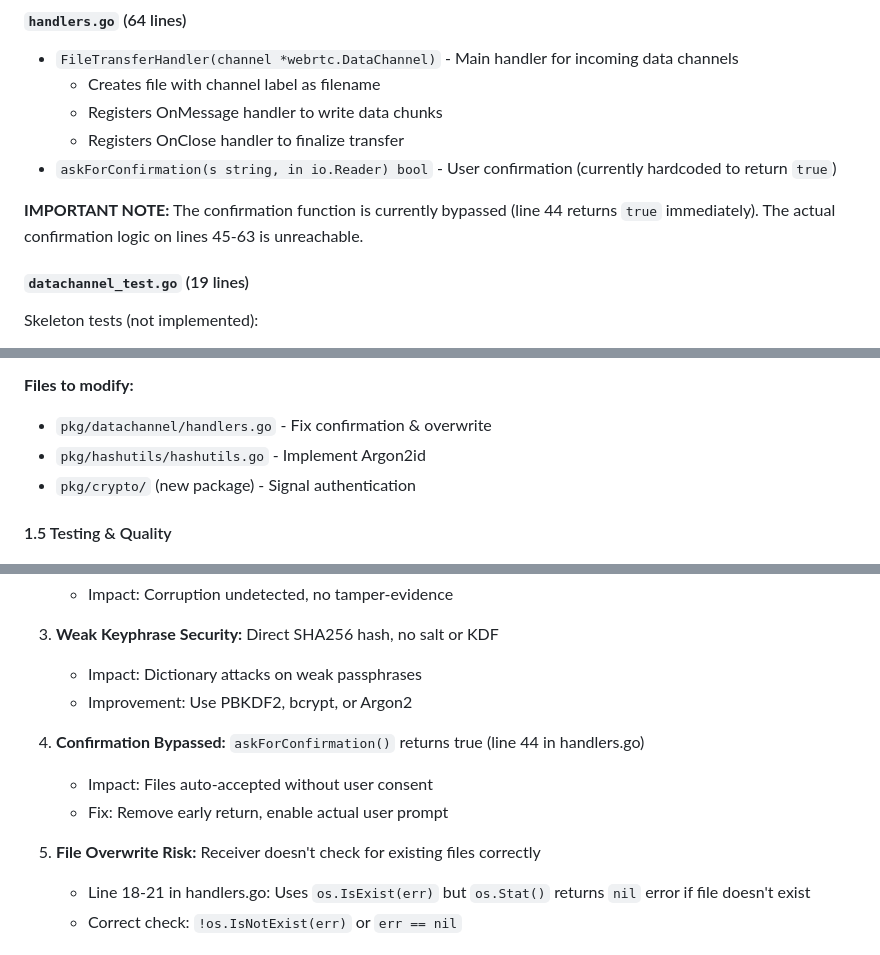
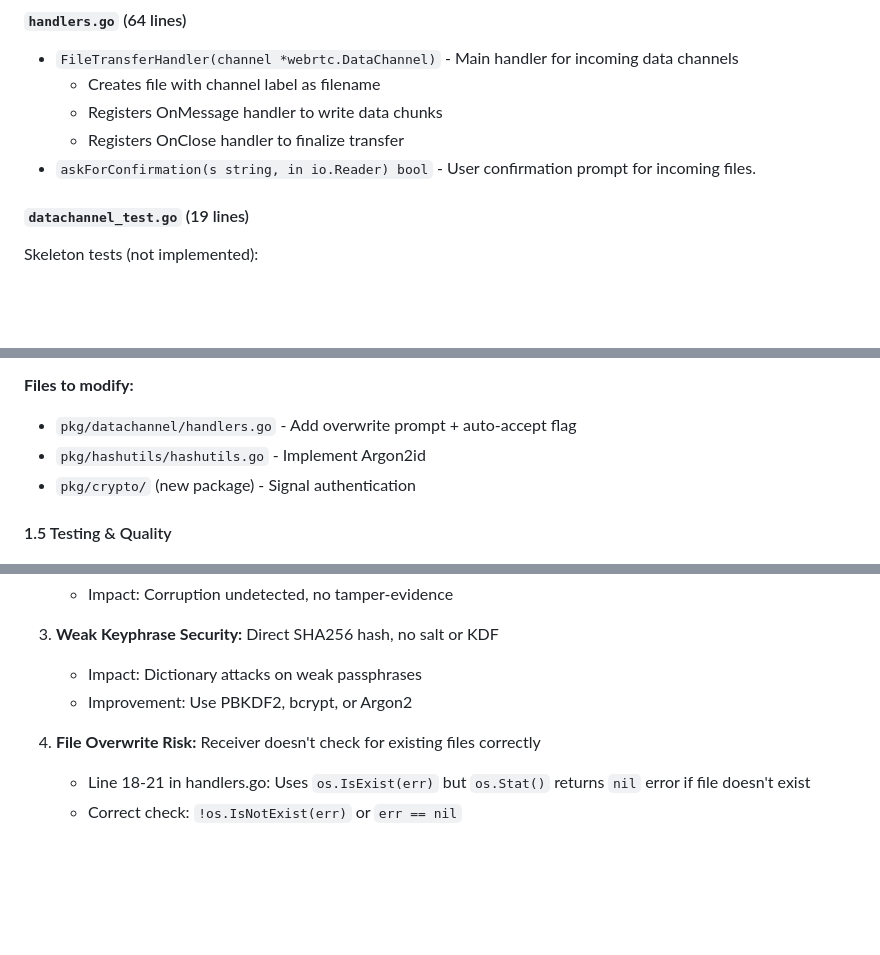
Before and after one commit to abrekhov/hypertunnel, a Markdown page: AGENTS.md, 3 parts joined by grey strips. Drawn GitHub-style; blank space fills up the shorter version.

```diff
--- a/AGENTS.md
+++ b/AGENTS.md
@@ -165,9 +165,7 @@ type Signal struct {
   - Creates file with channel label as filename
   - Registers OnMessage handler to write data chunks
   - Registers OnClose handler to finalize transfer
-- `askForConfirmation(s string, in io.Reader) bool` - User confirmation (currently hardcoded to return `true`)
-
-**IMPORTANT NOTE:** The confirmation function is currently bypassed (line 44 returns `true` immediately). The actual confirmation logic on lines 45-63 is unreachable.
+- `askForConfirmation(s string, in io.Reader) bool` - User confirmation prompt for incoming files.
 
 #### `datachannel_test.go` (19 lines)
 Skeleton tests (not implemented):
@@ -780,7 +777,7 @@ Transform HyperTunnel into the **easiest, most robust, and beautiful P2P file/di
   - Add --overwrite flag for automation
 
 **Files to modify:**
-- `pkg/datachannel/handlers.go` - Fix confirmation & overwrite
+- `pkg/datachannel/handlers.go` - Add overwrite prompt + auto-accept flag
 - `pkg/hashutils/hashutils.go` - Implement Argon2id
 - `pkg/crypto/` (new package) - Signal authentication
 
@@ -1533,11 +1530,7 @@ When implementing features from this roadmap:
    - Impact: Dictionary attacks on weak passphrases
    - Improvement: Use PBKDF2, bcrypt, or Argon2
 
-4. **Confirmation Bypassed:** `askForConfirmation()` returns true (line 44 in handlers.go)
-   - Impact: Files auto-accepted without user consent
-   - Fix: Remove early return, enable actual user prompt
-
-5. **File Overwrite Risk:** Receiver doesn't check for existing files correctly
+4. **File Overwrite Risk:** Receiver doesn't check for existing files correctly
    - Line 18-21 in handlers.go: Uses `os.IsExist(err)` but `os.Stat()` returns `nil` error if file doesn't exist
    - Correct check: `!os.IsNotExist(err)` or `err == nil`
 
```
Also changed, not shown: other parts of AGENTS.md (+11 -12 lines), CLAUDE.md (+14 -21 lines).
